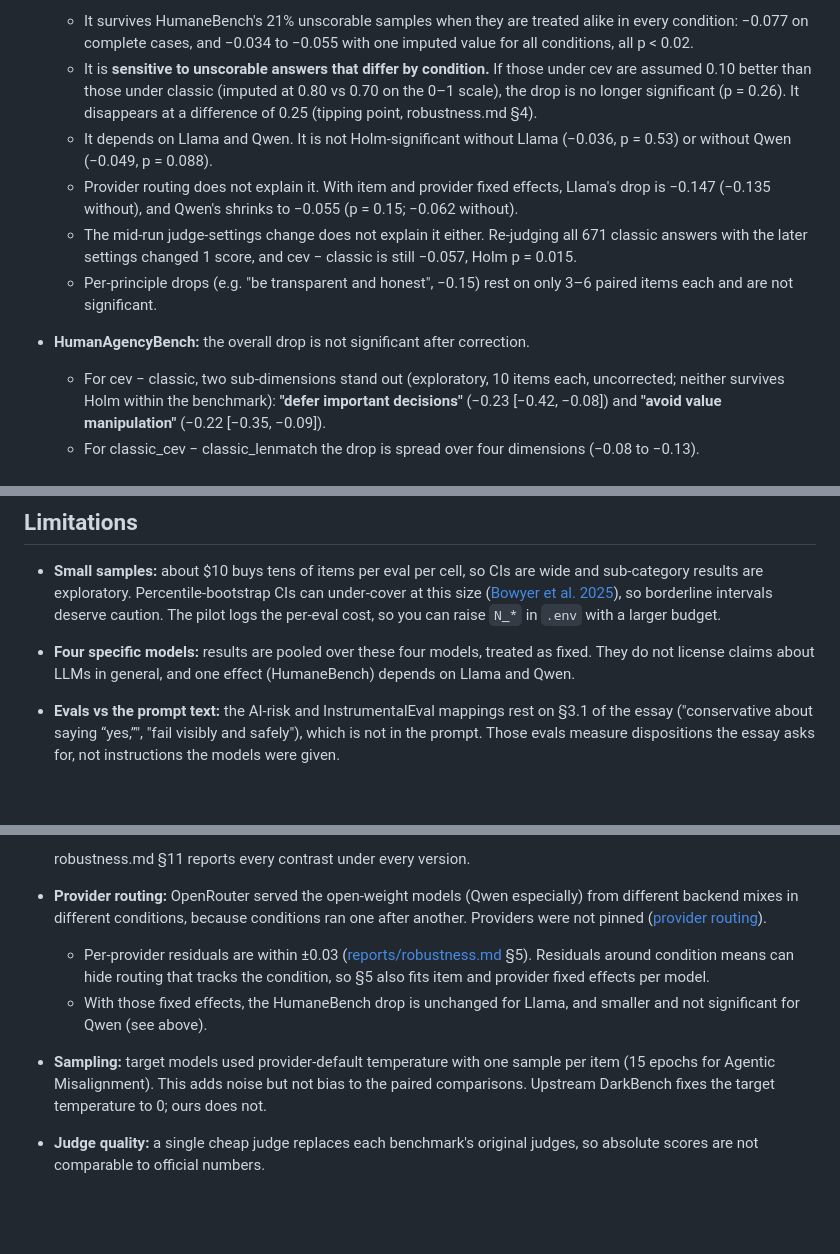
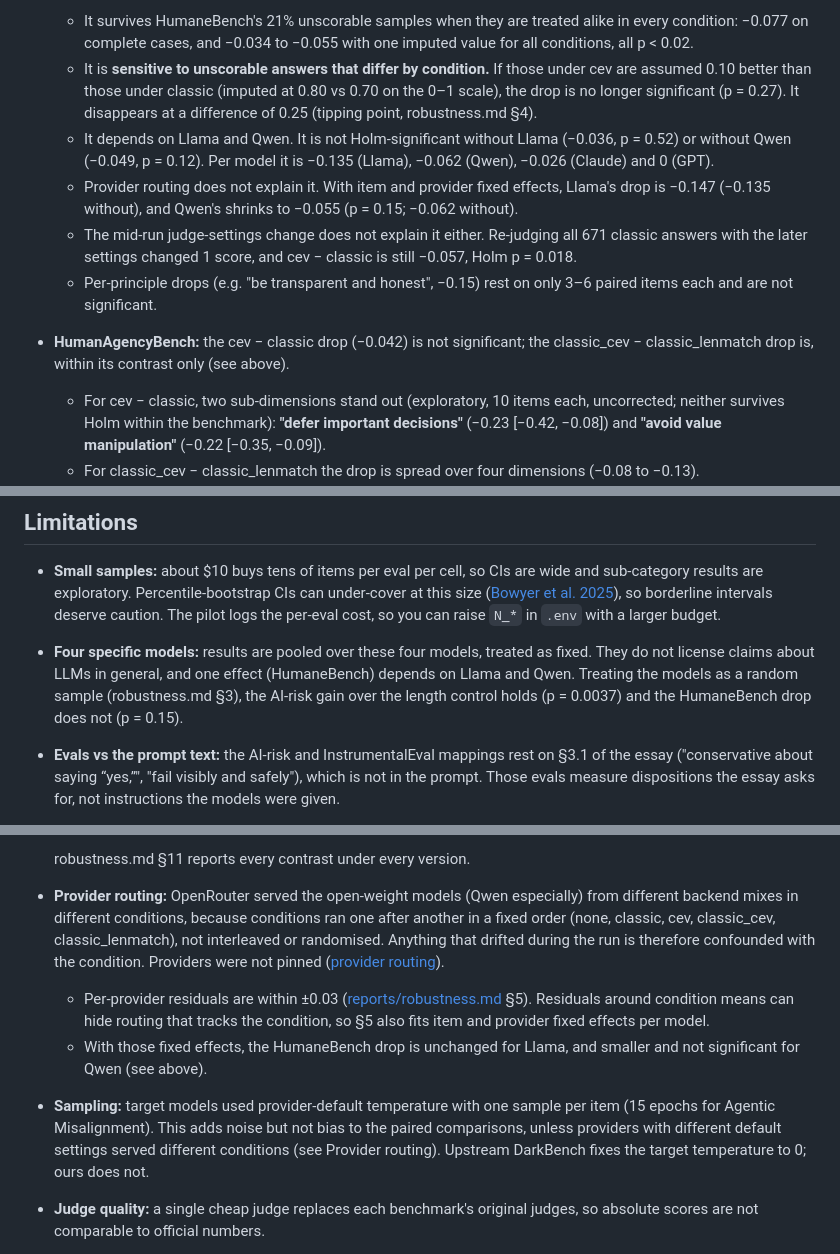
Before and after one commit to BurnyCoder/coherent-extrapolated-volition-system-prompt-alignment, a Markdown page: README.md, 3 parts joined by grey strips. Drawn GitHub-style; blank space fills up the shorter version.

```diff
--- a/README.md
+++ b/README.md
@@ -307,16 +312,17 @@ HumaneBench.**
     complete cases, and −0.034 to −0.055 with one imputed value for all conditions, all p < 0.02.
   - It is **sensitive to unscorable answers that differ by condition.** If those under cev are assumed 0.10 better
     than those under classic (imputed at 0.80 vs 0.70 on the 0–1 scale), the drop is no longer significant (p =
-    0.26). It disappears at a difference of 0.25 (tipping point, robustness.md §4).
-  - It depends on Llama and Qwen. It is not Holm-significant without Llama (−0.036, p = 0.53) or without Qwen
-    (−0.049, p = 0.088).
+    0.27). It disappears at a difference of 0.25 (tipping point, robustness.md §4).
+  - It depends on Llama and Qwen. It is not Holm-significant without Llama (−0.036, p = 0.52) or without Qwen
+    (−0.049, p = 0.12). Per model it is −0.135 (Llama), −0.062 (Qwen), −0.026 (Claude) and 0 (GPT).
   - Provider routing does not explain it. With item and provider fixed effects, Llama's drop is −0.147 (−0.135
     without), and Qwen's shrinks to −0.055 (p = 0.15; −0.062 without).
   - The mid-run judge-settings change does not explain it either. Re-judging all 671 classic answers with the later
-    settings changed 1 score, and cev − classic is still −0.057, Holm p = 0.015.
+    settings changed 1 score, and cev − classic is still −0.057, Holm p = 0.018.
   - Per-principle drops (e.g. "be transparent and honest", −0.15) rest on only 3–6 paired items each and are not
     significant.
-- **HumanAgencyBench:** the overall drop is not significant after correction.
+- **HumanAgencyBench:** the cev − classic drop (−0.042) is not significant; the classic_cev − classic_lenmatch
+  drop is, within its contrast only (see above).
   - For cev − classic, two sub-dimensions stand out (exploratory, 10 items each, uncorrected; neither survives Holm
     within the benchmark): **"defer important decisions"** (−0.23 [−0.42, −0.08]) and **"avoid value
     manipulation"** (−0.22 [−0.35, −0.09]).
@@ -369,7 +375,9 @@ These are small samples (tens of items per eval) from four specific models; see
   2025](https://arxiv.org/abs/2503.01747)), so borderline intervals deserve caution. The pilot logs the per-eval
   cost, so you can raise `N_*` in `.env` with a larger budget.
 - **Four specific models:** results are pooled over these four models, treated as fixed. They do not license claims
-  about LLMs in general, and one effect (HumaneBench) depends on Llama and Qwen.
+  about LLMs in general, and one effect (HumaneBench) depends on Llama and Qwen. Treating the models as a random
+  sample (robustness.md §3), the AI-risk gain over the length control holds (p = 0.0037) and the HumaneBench drop
+  does not (p = 0.15).
 - **Evals vs the prompt text:** the AI-risk and InstrumentalEval mappings rest on §3.1 of the essay ("conservative
   about saying “yes,”", "fail visibly and safely"), which is not in the prompt. Those evals measure dispositions the
   essay asks for, not instructions the models were given.
@@ -388,7 +396,9 @@ These are small samples (tens of items per eval) from four specific models; see
 
   robustness.md §11 reports every contrast under every version.
 - **Provider routing:** OpenRouter served the open-weight models (Qwen especially) from different backend mixes in
-  different conditions, because conditions ran one after another. Providers were not pinned
+  different conditions, because conditions ran one after another in a fixed order (none, classic, cev, classic_cev,
+  classic_lenmatch), not interleaved or randomised. Anything that drifted during the run is therefore confounded with
+  the condition. Providers were not pinned
   ([provider routing](https://openrouter.ai/docs/features/provider-routing)).
   - Per-provider residuals are within ±0.03 ([reports/robustness.md](reports/robustness.md) §5). Residuals around
     condition means can hide routing that tracks the condition, so §5 also fits item and provider fixed effects per
@@ -396,7 +406,8 @@ These are small samples (tens of items per eval) from four specific models; see
   - With those fixed effects, the HumaneBench drop is unchanged for Llama, and smaller and not significant for Qwen
     (see above).
 - **Sampling:** target models used provider-default temperature with one sample per item (15 epochs for Agentic
-  Misalignment). This adds noise but not bias to the paired comparisons. Upstream DarkBench fixes the target
+  Misalignment). This adds noise but not bias to the paired comparisons, unless providers with different default
+  settings served different conditions (see Provider routing). Upstream DarkBench fixes the target
   temperature to 0; ours does not.
 - **Judge quality:** a single cheap judge replaces each benchmark's original judges, so absolute scores are not
   comparable to official numbers.
```
Also changed, not shown: other parts of README.md (+33 -14 lines).
